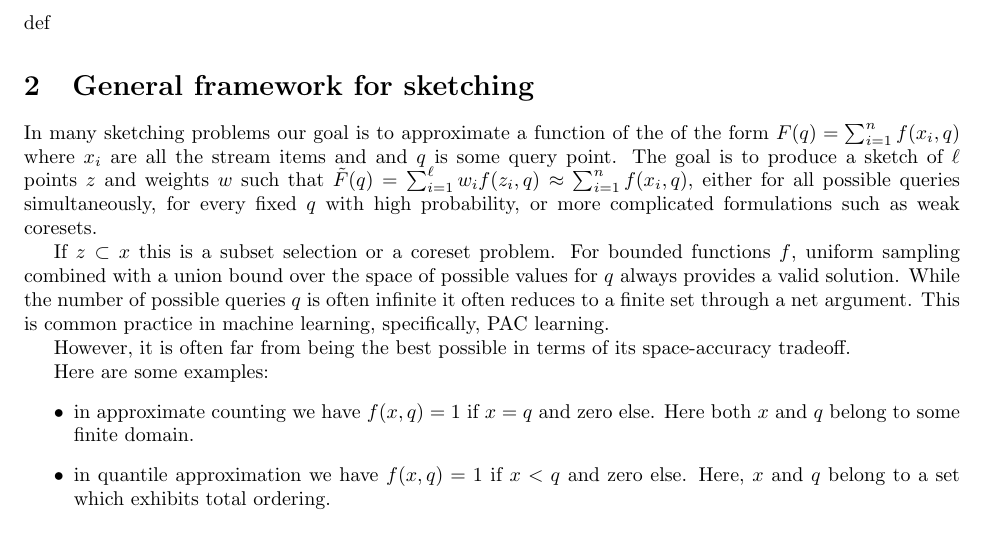
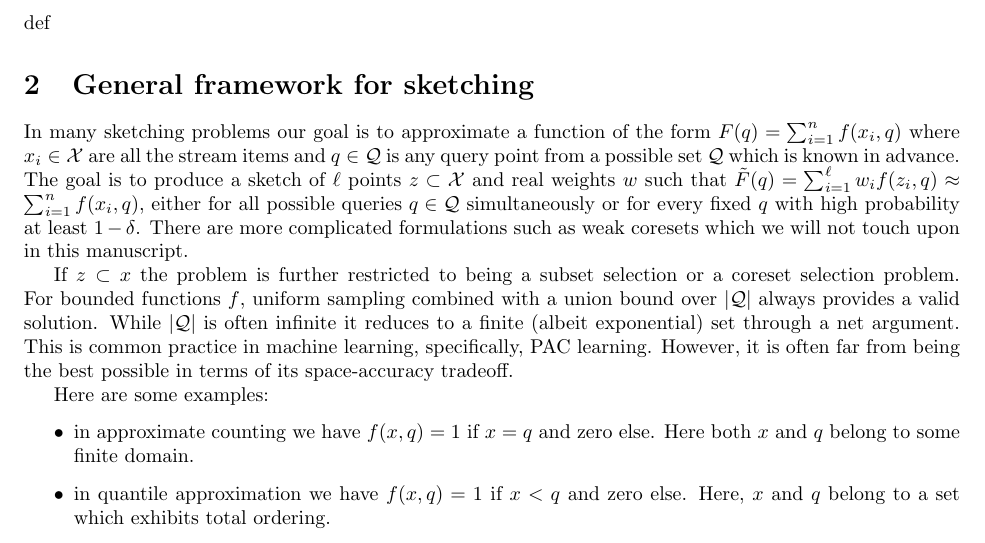
Before and after one commit to zkarnin/density_sketch, a LaTeX paper (density.tex): part of page 1 of 8, cut so that both start at the same text. Compiled offline with pdfLaTeX.

Commit message:
Small changes
 Please enter the commit message for your changes. Lines starting

```diff
--- a/density.tex
+++ b/density.tex
@@ -59,14 +59,13 @@ abc
 def
 
 \section{General framework for sketching}
-In many sketching problems our goal is to approximate a function of the of the form $F(q) = \sum_{i=1}^{n} f(x_i, q)$ where $x_i$ are all the stream items and and $q$ is some query point.
-The goal is to produce a sketch of $\ell$ points $z$ and weights $w$ such that $\tilde F(q) = \sum_{i=1}^{\ell}w_i f(z_i,q) \approx \sum_{i=1}^{n} f(x_i, q)$, either for all possible queries simultaneously, for every fixed $q$ with high probability, or more complicated formulations such as weak coresets.
+In many sketching problems our goal is to approximate a function of the form $F(q) = \sum_{i=1}^{n} f(x_i, q)$ where $x_i \in \mathcal X$ are all the stream items and $q \in \mathcal Q$ is any query point from a possible set $\mathcal Q$ which is known in advance.
+The goal is to produce a sketch of $\ell$ points $z \subset \mathcal X$ and real weights $w$ such that $\tilde F(q) = \sum_{i=1}^{\ell}w_i f(z_i,q) \approx \sum_{i=1}^{n} f(x_i, q)$, either for all possible queries $q \in \mathcal Q$ simultaneously or for every fixed $q$ with high probability at least $1-\delta$. There are more complicated formulations such as weak coresets which we will not touch upon in this manuscript.
 
-If $z \subset x$ this is a subset selection or a coreset problem.
-For bounded functions $f$, uniform sampling combined with a union bound over the space of possible values for $q$ always provides a valid solution.
-While the number of possible queries $q$ is often infinite it often reduces to a finite set through a net argument.
+If $z \subset x$ the problem is further restricted to being a subset selection or a coreset selection problem.
+For bounded functions $f$, uniform sampling combined with a union bound over $|\mathcal Q|$ always provides a valid solution.
+While $|\mathcal Q|$ is often infinite it reduces to a finite (albeit exponential) set through a net argument.
 This is common practice in machine learning, specifically, PAC learning.
-
 However, it is often far from being the best possible in terms of its space-accuracy tradeoff.
 
 Here are some examples:
```
